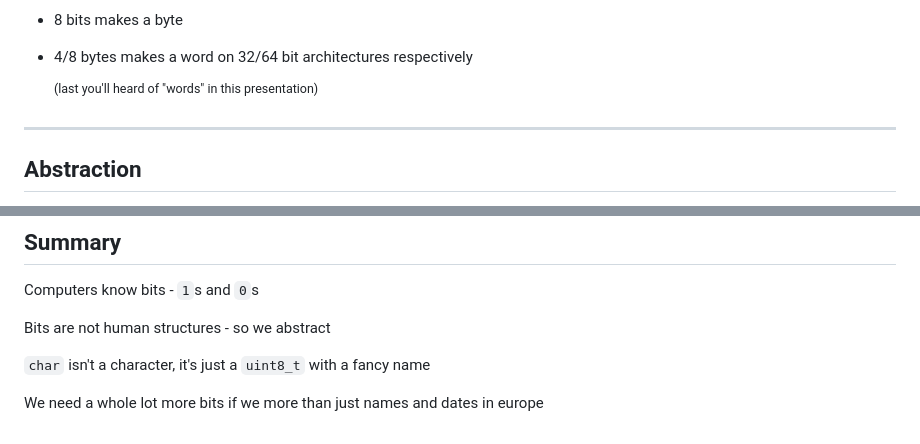
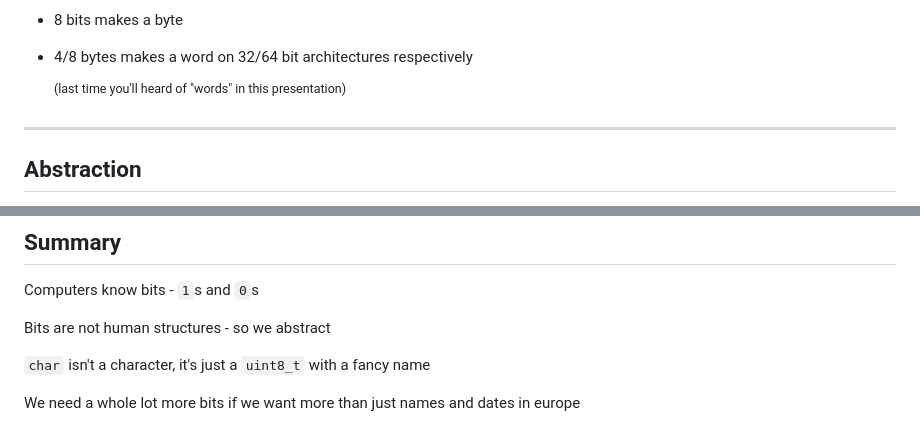
Before and after one commit to b-n/demystifying-unicode, a Markdown page: pages/01-history.md, 2 parts joined by grey strips. Rendered like a GitHub page.

Commit message:
Fix grammer or typo

```diff
--- a/pages/01-history.md
+++ b/pages/01-history.md
@@ -25,7 +25,7 @@ Those structures are inherently computer orientated - not human orientated:
 - 8 bits makes a byte
 - 4/8 bytes makes a word on 32/64 bit architectures respectively
 
-  <sup>(last you'll heard of "words" in this presentation)</sup>
+  <sup>(last time you'll heard of "words" in this presentation)</sup>
 
 </v-clicks>
 
@@ -261,6 +261,6 @@ Bits are not human structures - so we abstract
 
 `char` isn't a character, it's just a `uint8_t` with a fancy name
 
-We need a whole lot more bits if we more than just names and dates in europe
+We need a whole lot more bits if we want more than just names and dates in europe
 
 </v-clicks>
```
Also changed, not shown: pages/03-unicode-in-rust.md (+1 -1 lines).
